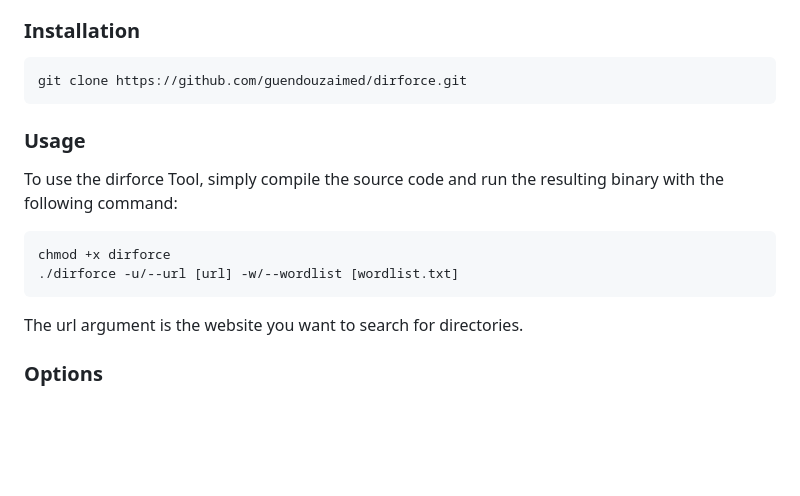
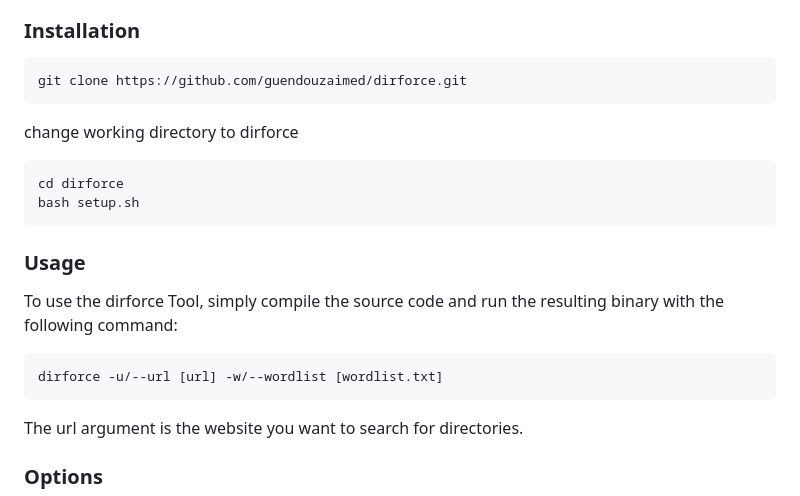
Before and after one commit to guendouzaimed/dirforce, a Markdown page: README.md, the part around one of its changes. Drawn GitHub-style; blank space fills up the shorter version.

```diff
--- a/README.md
+++ b/README.md
@@ -18,12 +18,16 @@ This is a fast and simple command-line tool written in C++ that allows you to se
 
     git clone https://github.com/guendouzaimed/dirforce.git
 
+change working directory to dirforce
+
+    cd dirforce
+    bash setup.sh
+
 ### Usage
 
 To use the dirforce Tool, simply compile the source code and run the resulting binary with the following command:
 
-    chmod +x dirforce
-    ./dirforce -u/--url [url] -w/--wordlist [wordlist.txt]
+    dirforce -u/--url [url] -w/--wordlist [wordlist.txt]
 
 The url argument is the website you want to search for directories.
 ### Options
```
Also changed, not shown: other parts of README.md (+9 -9 lines).
